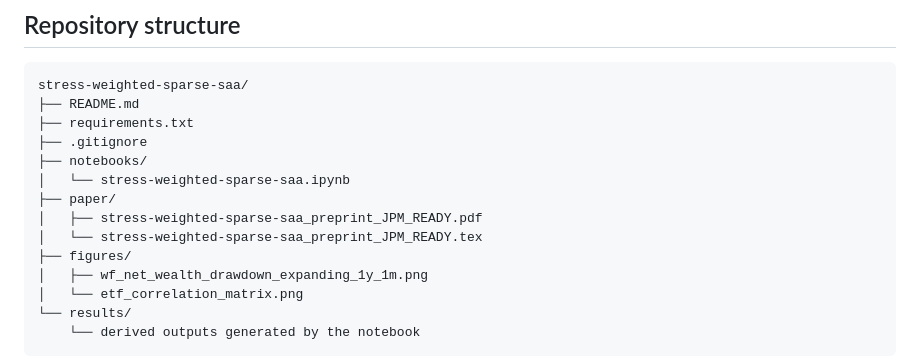
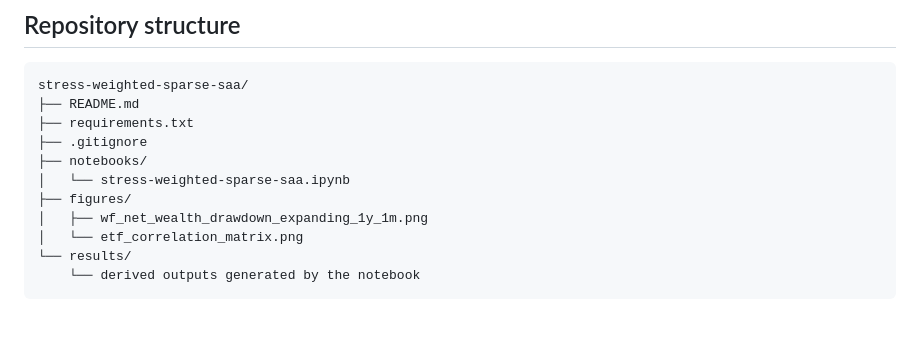
Before and after one commit to svr-L/stress-weighted-sparse-saa, a Markdown page: README.md, the part around the change. Rendered like a GitHub page; blank space fills up the shorter version.

```diff
--- a/README.md
+++ b/README.md
@@ -56,9 +56,6 @@ stress-weighted-sparse-saa/
 ├── .gitignore
 ├── notebooks/
 │   └── stress-weighted-sparse-saa.ipynb
-├── paper/
-│   ├── stress-weighted-sparse-saa_preprint_JPM_READY.pdf
-│   └── stress-weighted-sparse-saa_preprint_JPM_READY.tex
 ├── figures/
 │   ├── wf_net_wealth_drawdown_expanding_1y_1m.png
 │   └── etf_correlation_matrix.png
```
